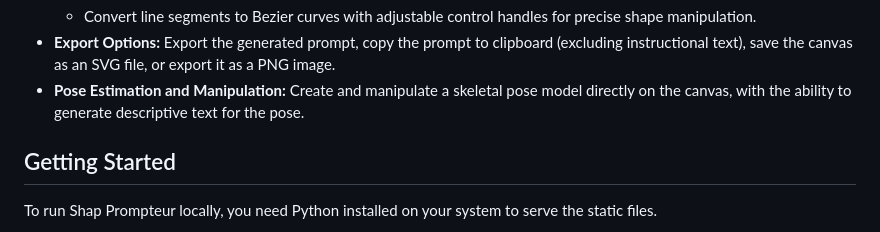
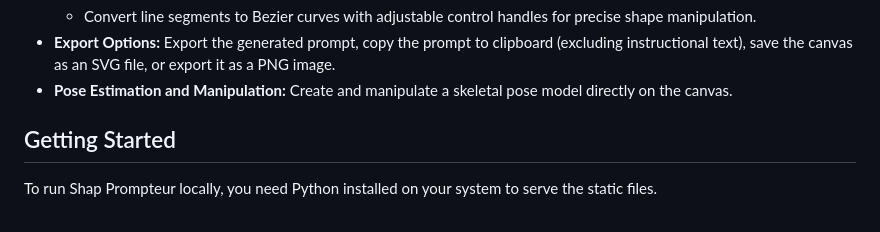
Before and after one commit to lecyberbill/Pycnaptiq-AI-Prompt-Factory, a Markdown page: README.md, the part around the change. Rendered like a GitHub page.

```diff
--- a/README.md
+++ b/README.md
@@ -29,7 +29,7 @@ Pycnaptiq-AI Prompt Factory is a web-based tool designed to help users create vi
     -   Create custom freeform paths with editable points.
     -   Convert line segments to Bezier curves with adjustable control handles for precise shape manipulation.
 -   **Export Options:** Export the generated prompt, copy the prompt to clipboard (excluding instructional text), save the canvas as an SVG file, or export it as a PNG image.
--   **Pose Estimation and Manipulation:** Create and manipulate a skeletal pose model directly on the canvas, with the ability to generate descriptive text for the pose.
+-   **Pose Estimation and Manipulation:** Create and manipulate a skeletal pose model directly on the canvas.
 
 ## Getting Started
 
```
